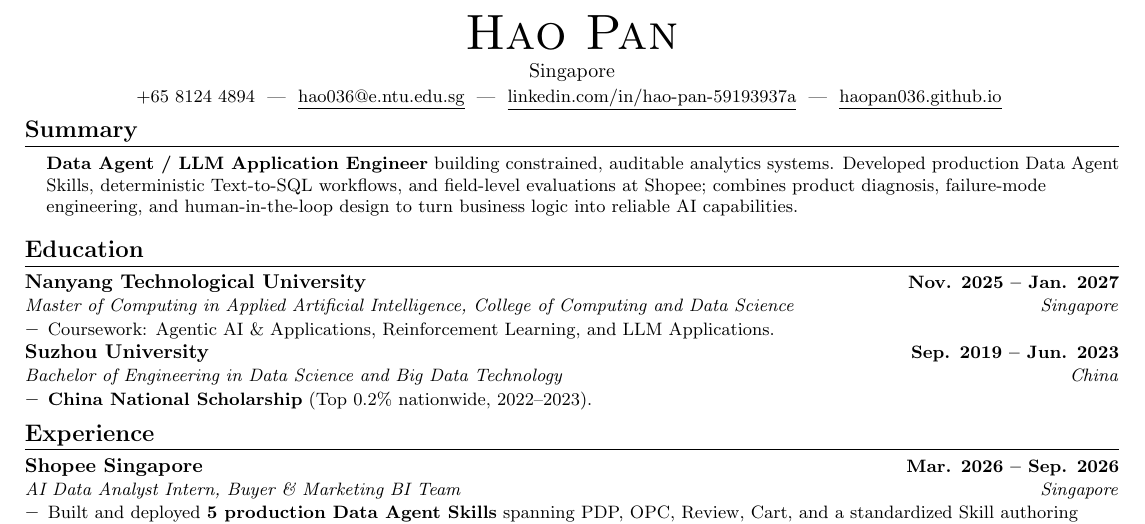
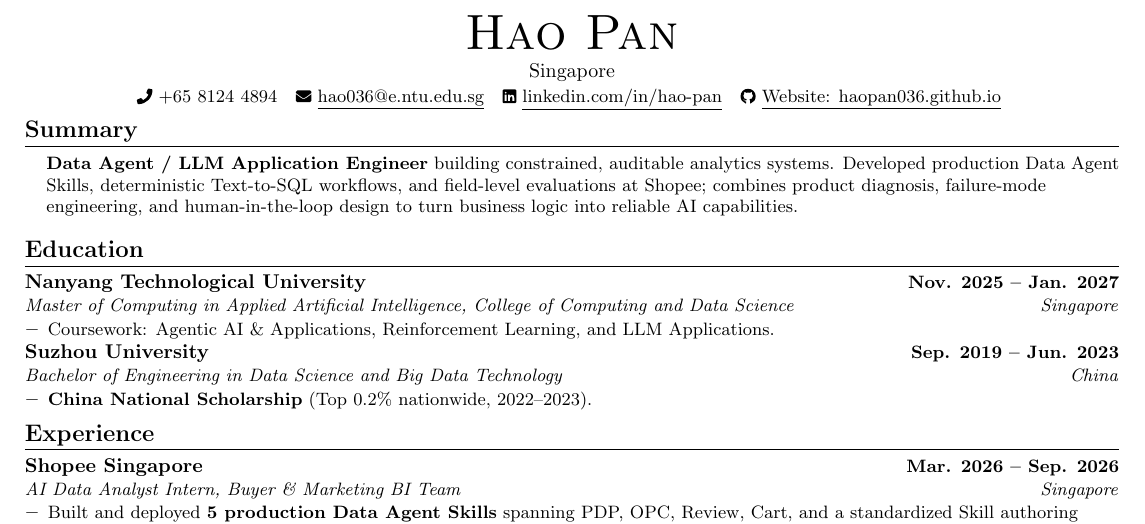
Before and after one commit to HaoPan036/HaoPan036.github.io, a LaTeX CV (cv/Hao-Pan-CV.tex): part of the page, cut so that both start at the same text. Compiled offline with pdfLaTeX.

Commit message:
Restore CV icons and original links

```diff
--- a/cv/Hao-Pan-CV.tex
+++ b/cv/Hao-Pan-CV.tex
@@ -16,6 +16,7 @@
 \usepackage{verbatim}
 \usepackage{enumitem}
 \usepackage[hidelinks]{hyperref}
+\usepackage{graphicx}
 \usepackage{fancyhdr}
 \usepackage[english]{babel}
 \usepackage{tabularx}
@@ -23,6 +24,7 @@
 \linespread{0.97}
 \setlength{\multicolsep}{-3.0pt}
 \setlength{\columnsep}{-1pt}
+\graphicspath{{cv/icons/}{icons/}}
 \hypersetup{
   pdftitle={Hao Pan - CV},
   pdfauthor={Hao Pan},
@@ -42,6 +44,9 @@
 \titleformat{\section}{
   \vspace{-4pt}\raggedright\large\bfseries
 }{}{0em}{}[\color{black}\titlerule \vspace{-5pt}]
+
+% Font Awesome Free 5.15.4 icons (CC BY 4.0); see cv/icons/LICENSE.txt.
+\newcommand{\resumeIcon}[1]{\raisebox{-0.12\height}{\includegraphics[height=0.85em]{#1.pdf}}}
 
 \newcommand{\resumeItem}[1]{
   \item\small{{#1 \vspace{-3pt}}}
@@ -73,10 +78,10 @@
   {\Huge \scshape Hao Pan} \\ \vspace{2pt}
   Singapore \\ \vspace{2pt}
   \small
-  +65 8124 4894 ~|~
-  \href{mailto:hao036@e.ntu.edu.sg}{\underline{hao036@e.ntu.edu.sg}} ~|~
-  \href{https://www.linkedin.com/in/hao-pan-59193937a/}{\underline{linkedin.com/in/hao-pan-59193937a}} ~|~
-  \href{https://haopan036.github.io/}{\underline{haopan036.github.io}}
+  \resumeIcon{phone}\ +65 8124 4894 ~
+  \href{mailto:hao036@e.ntu.edu.sg}{\resumeIcon{envelope}\ \underline{hao036@e.ntu.edu.sg}} ~
+  \href{https://www.linkedin.com/in/hao-pan-59193937a/}{\resumeIcon{linkedin}\ \underline{linkedin.com/in/hao-pan}} ~
+  \href{https://haopan036.github.io/}{\resumeIcon{github}\ \underline{Website: haopan036.github.io}}
   \vspace{-8pt}
 \end{center}
 
```
Also changed, not shown: cv/icons/LICENSE.txt (added), cv/icons/envelope.pdf (added), cv/icons/github.pdf (added), cv/icons/linkedin.pdf (added), cv/icons/phone.pdf (added), output/pdf/Hao-Pan-CV.pdf.
